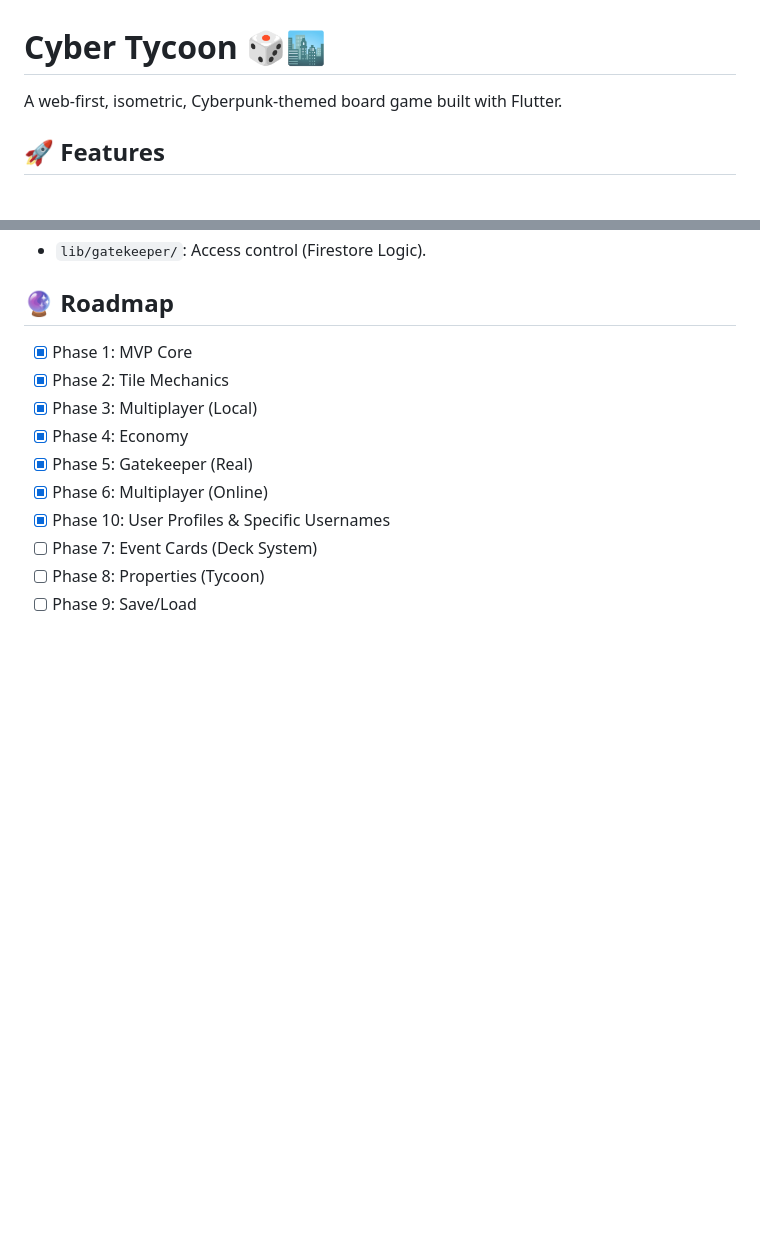
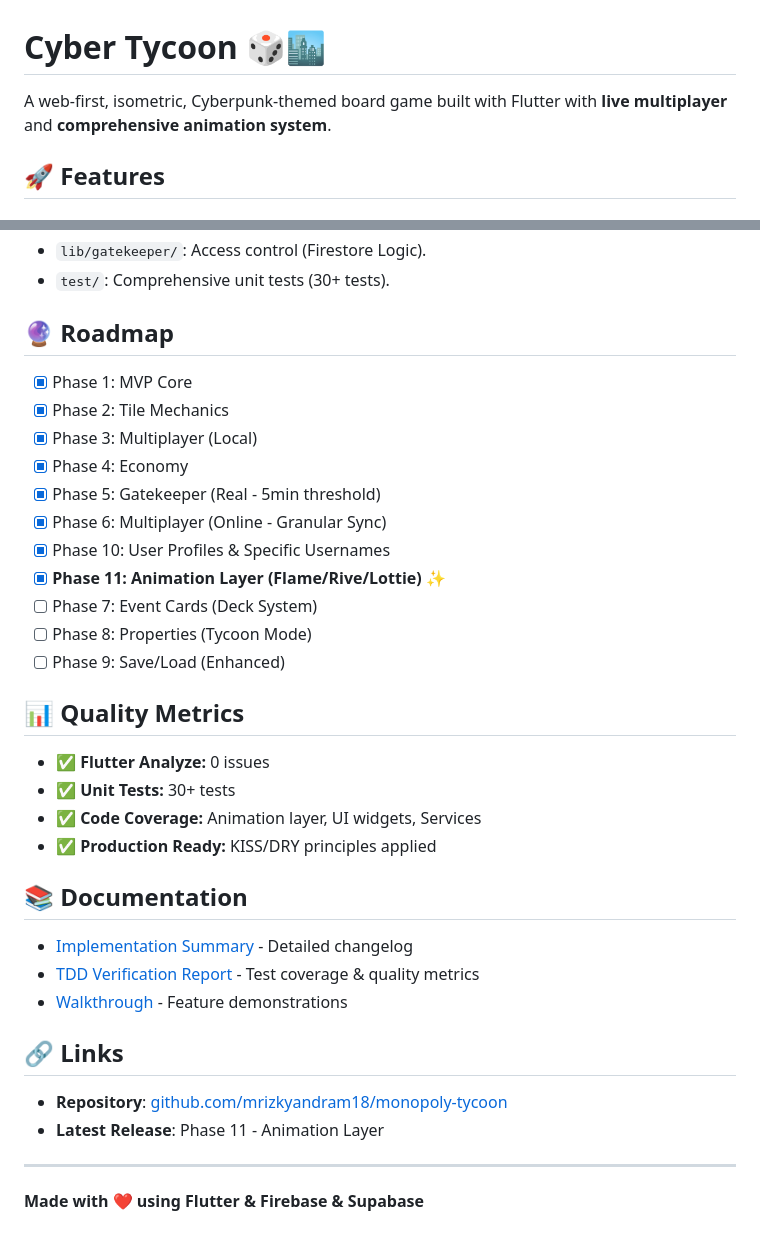
Before and after one commit to mrizkyandram18/luminoir-chronicles, a Markdown page: README.md, 2 parts joined by grey strips. Drawn GitHub-style; blank space fills up the shorter version.

```diff
--- a/README.md
+++ b/README.md
@@ -1,6 +1,6 @@
 # Cyber Tycoon 🎲🏙️
 
-A web-first, isometric, Cyberpunk-themed board game built with Flutter.
+A web-first, isometric, Cyberpunk-themed board game built with Flutter with **live multiplayer** and **comprehensive animation system**.
 
 ## 🚀 Features
 
@@ -72,13 +97,34 @@ A web-first, isometric, Cyberpunk-themed board game built with Flutter.
 - `lib/gatekeeper/`: Access control (Firestore Logic).
+- `test/`: Comprehensive unit tests (30+ tests).
 
 ## 🔮 Roadmap
 - [x] Phase 1: MVP Core
 - [x] Phase 2: Tile Mechanics
 - [x] Phase 3: Multiplayer (Local)
 - [x] Phase 4: Economy
-- [x] Phase 5: Gatekeeper (Real)
-- [x] Phase 6: Multiplayer (Online)
+- [x] Phase 5: Gatekeeper (Real - 5min threshold)
+- [x] Phase 6: Multiplayer (Online - Granular Sync)
 - [x] Phase 10: User Profiles & Specific Usernames
+- [x] **Phase 11: Animation Layer (Flame/Rive/Lottie) ✨**
 - [ ] Phase 7: Event Cards (Deck System)
-- [ ] Phase 8: Properties (Tycoon)
-- [ ] Phase 9: Save/Load
+- [ ] Phase 8: Properties (Tycoon Mode)
+- [ ] Phase 9: Save/Load (Enhanced)
+
+## 📊 Quality Metrics
+- ✅ **Flutter Analyze:** 0 issues
+- ✅ **Unit Tests:** 30+ tests
+- ✅ **Code Coverage:** Animation layer, UI widgets, Services
+- ✅ **Production Ready:** KISS/DRY principles applied
+
+## 📚 Documentation
+- [Implementation Summary](IMPLEMENTATION_SUMMARY.md) - Detailed changelog
+- [TDD Verification Report](https://github.com/mrizkyandram18/monopoly-tycoon/tree/main) - Test coverage & quality metrics
+- [Walkthrough](https://github.com/mrizkyandram18/monopoly-tycoon/tree/main) - Feature demonstrations
+
+## 🔗 Links
+- **Repository**: [github.com/mrizkyandram18/monopoly-tycoon](https://github.com/mrizkyandram18/monopoly-tycoon)
+- **Latest Release**: Phase 11 - Animation Layer
+
+---
+
+**Made with ❤️ using Flutter & Firebase & Supabase**
```
Also changed, not shown: other parts of README.md (+28 -3 lines), IMPLEMENTATION_SUMMARY.md (added, +221 -0 lines).
